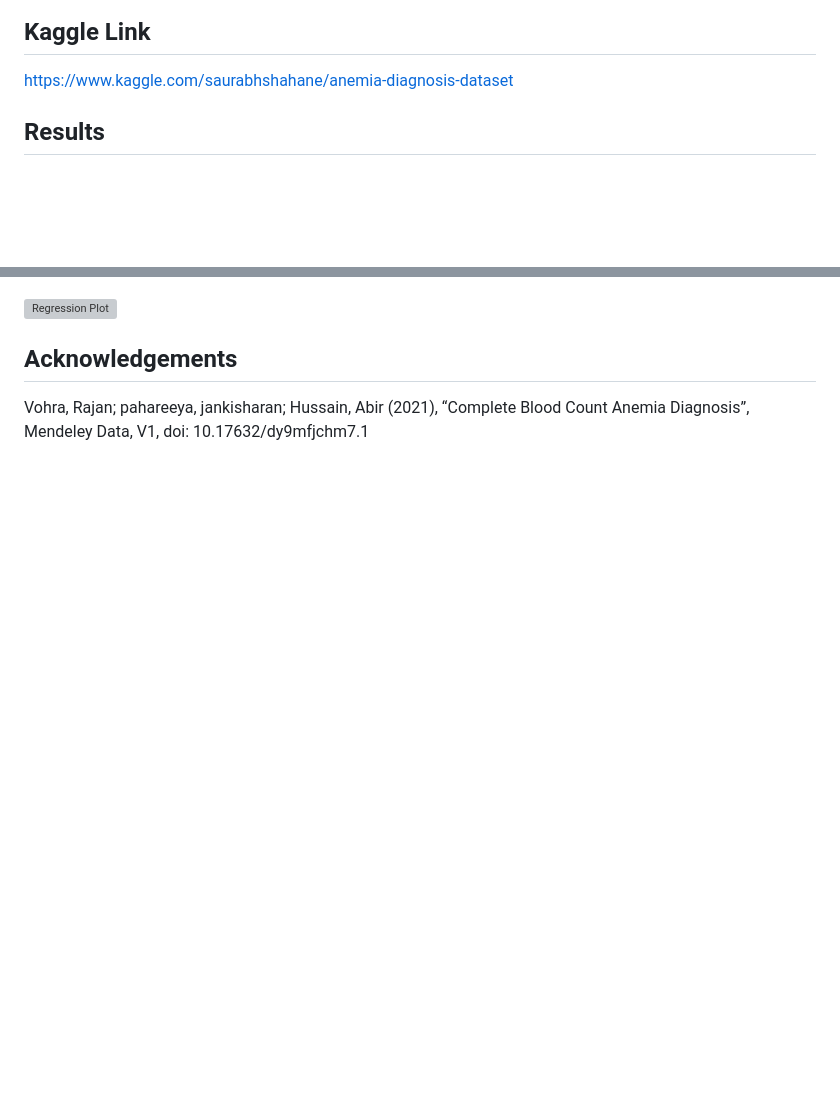
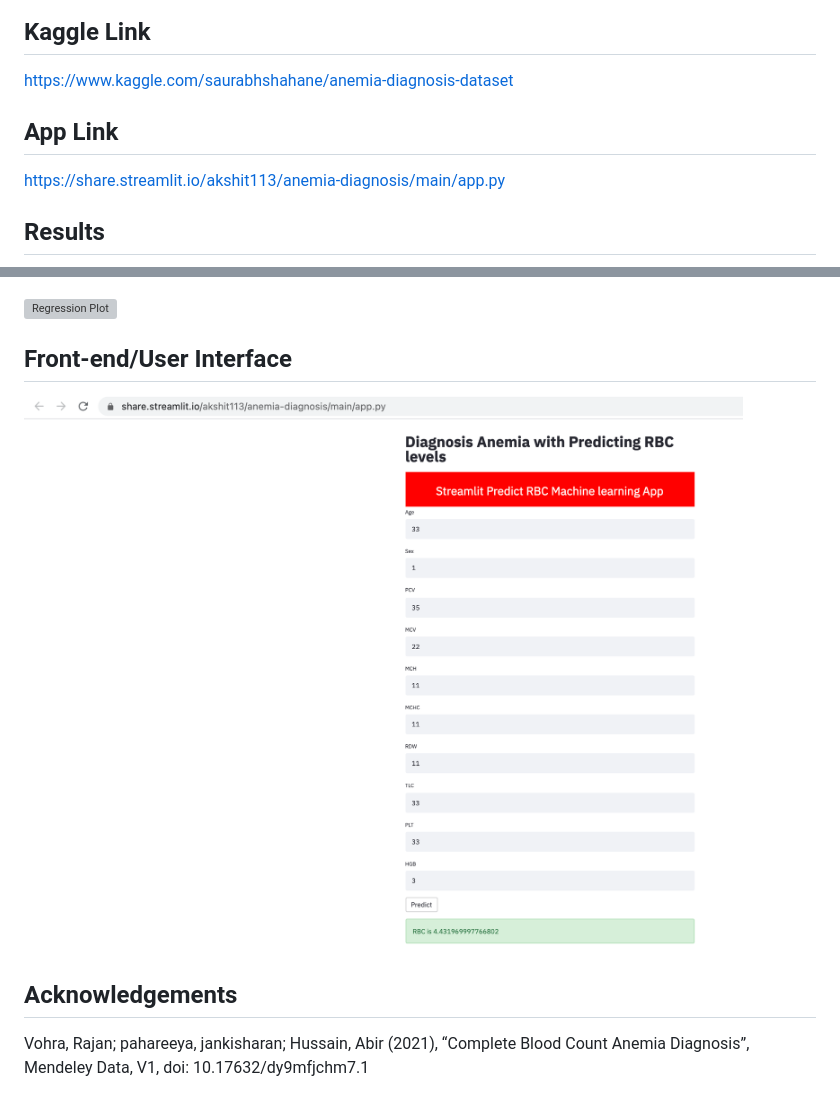
Before and after one commit to akshit113/Anemia-Diagnosis, a Markdown page: README.md, 2 parts joined by grey strips. Drawn GitHub-style; pictures changed too: ui.png (added); blank space fills up the shorter version; grey boxes are pictures that could not be loaded.

Commit message:
docs: update readme

```diff
--- a/README.md
+++ b/README.md
@@ -11,11 +11,16 @@ For CBC investigation, 400 patient samples were randomly selected to compute the
 ## Kaggle Link
 https://www.kaggle.com/saurabhshahane/anemia-diagnosis-dataset
 
+## App Link
+https://share.streamlit.io/akshit113/anemia-diagnosis/main/app.py
 
 ## Results
 ![OLS](OLS%20Regression%20Results.png)
 
 ![Regression Plot](plot.png)
 
+## Front-end/User Interface
+![UI](ui.png)
+
 ## Acknowledgements
 Vohra, Rajan; pahareeya, jankisharan; Hussain, Abir (2021), “Complete Blood Count Anemia Diagnosis”, Mendeley Data, V1, doi: 10.17632/dy9mfjchm7.1
```
